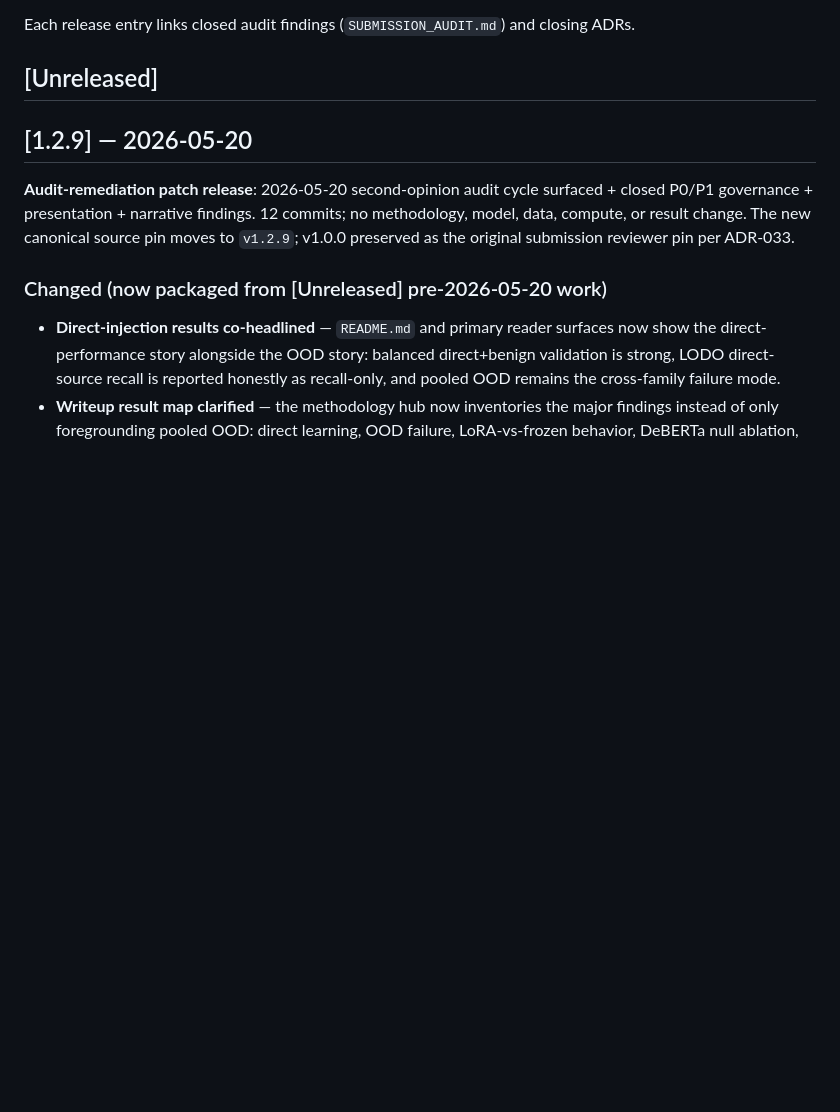
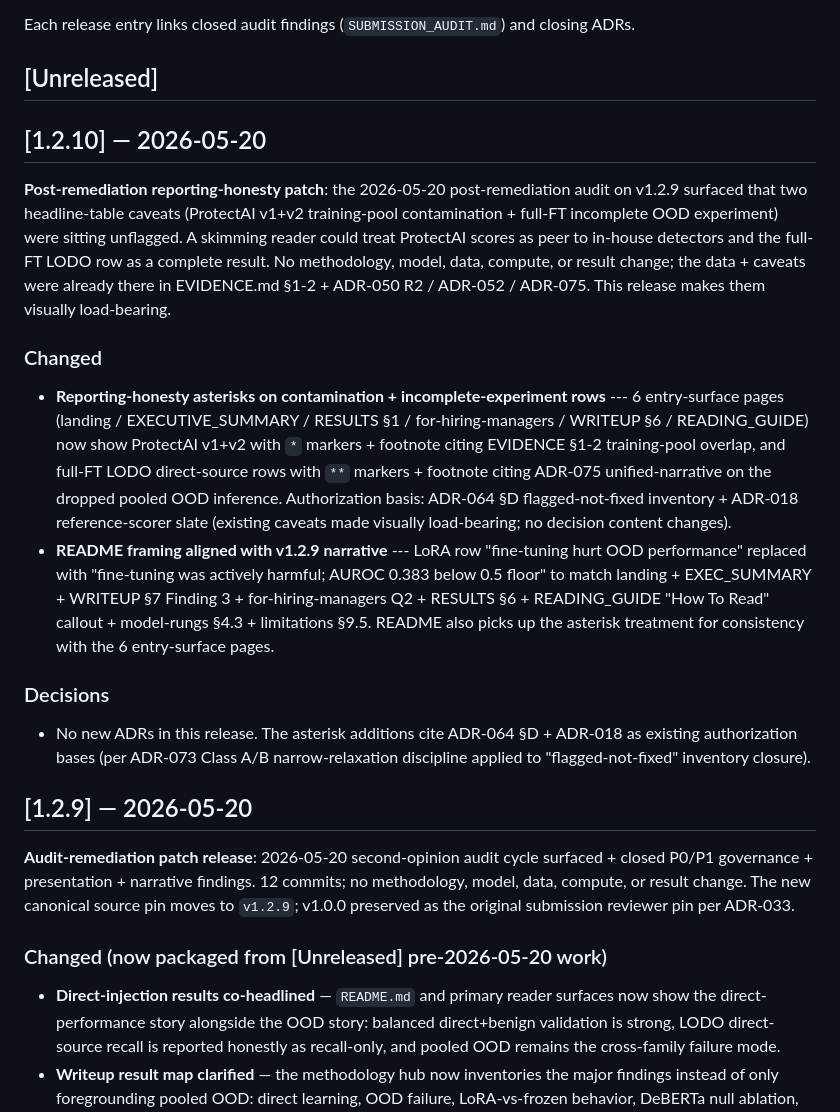
Before and after one commit to brandon-behring/prompt-injection-detection-prototype, a Markdown page: CHANGELOG.md, the part around the change. Drawn GitHub-style; blank space fills up the shorter version.

Commit message:
docs(changelog): add v1.2.10 entries closing the post-remediation reporting-honesty pass
Document the asterisk + footnote additions (C14) + the README
framing alignment (C15) as a [1.2.10] release. No new ADRs; the
existing authorization basis (ADR-064 §D flagged-not-fixed
inventory + ADR-018 reference-scorer slate) covers the surface
fixes per ADR-073 Class A/B narrow-relaxation discipline.

Co-Authored-By: Claude <noreply@anthropic.com>

```diff
--- a/CHANGELOG.md
+++ b/CHANGELOG.md
@@ -19,6 +19,41 @@ Named tags map to phase gates (refined at Phase 0-07 per ADR-033):
 Each release entry links closed audit findings (`SUBMISSION_AUDIT.md`) and closing ADRs.
 
 ## [Unreleased]
+
+## [1.2.10] — 2026-05-20
+
+**Post-remediation reporting-honesty patch**: the 2026-05-20 post-remediation
+audit on v1.2.9 surfaced that two headline-table caveats (ProtectAI v1+v2
+training-pool contamination + full-FT incomplete OOD experiment) were sitting
+unflagged. A skimming reader could treat ProtectAI scores as peer to in-house
+detectors and the full-FT LODO row as a complete result. No methodology, model,
+data, compute, or result change; the data + caveats were already there in
+EVIDENCE.md §1-2 + ADR-050 R2 / ADR-052 / ADR-075. This release makes them
+visually load-bearing.
+
+### Changed
+
+- **Reporting-honesty asterisks on contamination + incomplete-experiment rows**
+  --- 6 entry-surface pages (landing / EXECUTIVE_SUMMARY / RESULTS §1 /
+  for-hiring-managers / WRITEUP §6 / READING_GUIDE) now show ProtectAI v1+v2
+  with `*` markers + footnote citing EVIDENCE §1-2 training-pool overlap, and
+  full-FT LODO direct-source rows with `**` markers + footnote citing
+  ADR-075 unified-narrative on the dropped pooled OOD inference. Authorization
+  basis: ADR-064 §D flagged-not-fixed inventory + ADR-018 reference-scorer
+  slate (existing caveats made visually load-bearing; no decision content
+  changes).
+- **README framing aligned with v1.2.9 narrative** --- LoRA row "fine-tuning
+  hurt OOD performance" replaced with "fine-tuning was actively harmful;
+  AUROC 0.383 below 0.5 floor" to match landing + EXEC_SUMMARY + WRITEUP §7
+  Finding 3 + for-hiring-managers Q2 + RESULTS §6 + READING_GUIDE "How To
+  Read" callout + model-rungs §4.3 + limitations §9.5. README also picks up
+  the asterisk treatment for consistency with the 6 entry-surface pages.
+
+### Decisions
+
+- No new ADRs in this release. The asterisk additions cite ADR-064 §D + ADR-018
+  as existing authorization bases (per ADR-073 Class A/B narrow-relaxation
+  discipline applied to "flagged-not-fixed" inventory closure).
 
 ## [1.2.9] — 2026-05-20
 
```
